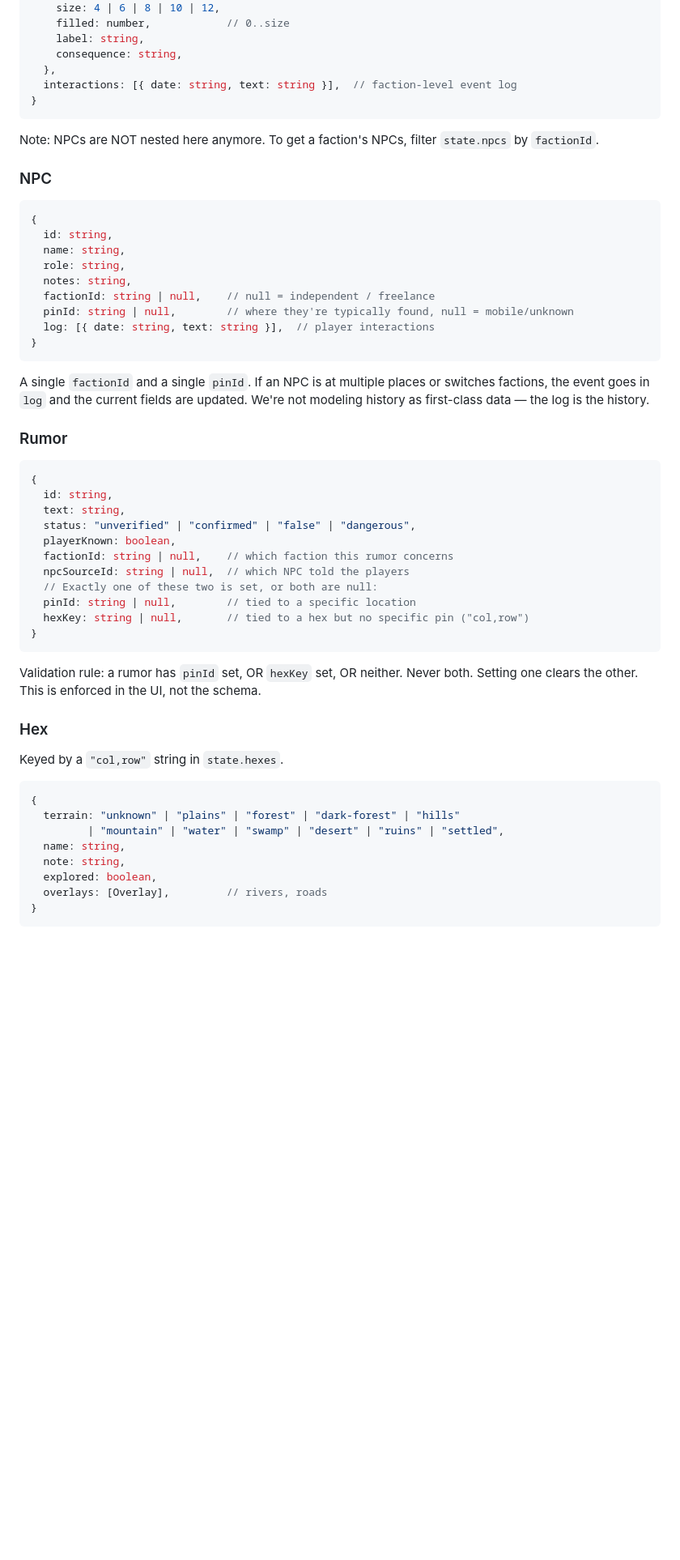
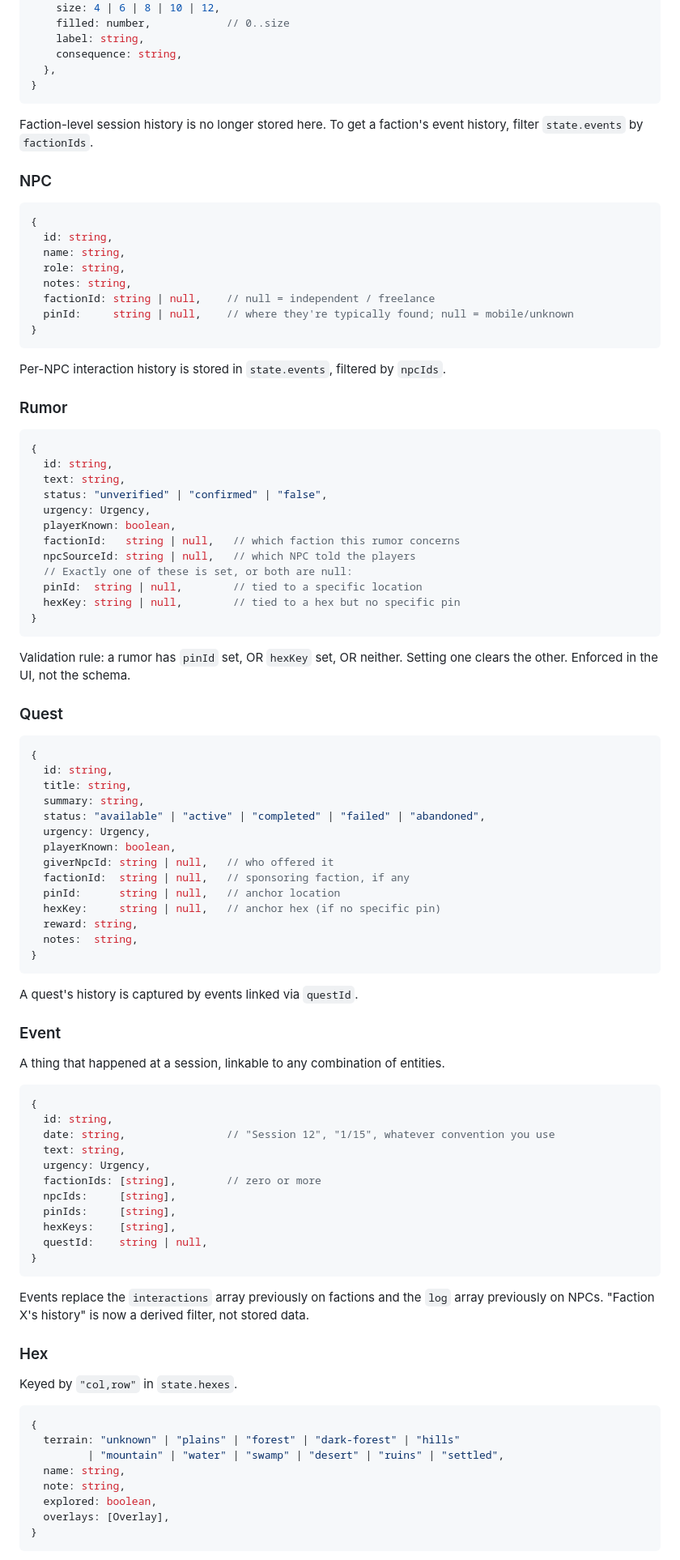
Before and after one commit to Pockets66/western-marches, a Markdown page: docs/data-model.md, the part around one of its changes. Shown at 81% size. Rendered like a GitHub page; blank space fills up the shorter version.

````diff
--- a/docs/data-model.md
+++ b/docs/data-model.md
@@ -59,12 +72,11 @@ state = {
     label: string,
     consequence: string,
   },
-  interactions: [{ date: string, text: string }],  // faction-level event log
 }
 ```
 
-Note: NPCs are NOT nested here anymore. To get a faction's NPCs,
-filter `state.npcs` by `factionId`.
+Faction-level session history is no longer stored here. To get a faction's
+event history, filter `state.events` by `factionIds`.
 
 ### NPC
 
@@ -75,14 +87,11 @@ filter `state.npcs` by `factionId`.
   role: string,
   notes: string,
   factionId: string | null,    // null = independent / freelance
-  pinId: string | null,        // where they're typically found, null = mobile/unknown
-  log: [{ date: string, text: string }],  // player interactions
+  pinId:     string | null,    // where they're typically found; null = mobile/unknown
 }
 ```
 
-A single `factionId` and a single `pinId`. If an NPC is at multiple places
-or switches factions, the event goes in `log` and the current fields are updated.
-We're not modeling history as first-class data — the log is the history.
+Per-NPC interaction history is stored in `state.events`, filtered by `npcIds`.
 
 ### Rumor
 
@@ -90,22 +99,66 @@ We're not modeling history as first-class data — the log is the history.
 {
   id: string,
   text: string,
-  status: "unverified" | "confirmed" | "false" | "dangerous",
+  status: "unverified" | "confirmed" | "false",
+  urgency: Urgency,
   playerKnown: boolean,
-  factionId: string | null,    // which faction this rumor concerns
-  npcSourceId: string | null,  // which NPC told the players
-  // Exactly one of these two is set, or both are null:
-  pinId: string | null,        // tied to a specific location
-  hexKey: string | null,       // tied to a hex but no specific pin ("col,row")
+  factionId:   string | null,   // which faction this rumor concerns
+  npcSourceId: string | null,   // which NPC told the players
+  // Exactly one of these is set, or both are null:
+  pinId:  string | null,        // tied to a specific location
+  hexKey: string | null,        // tied to a hex but no specific pin
 }
 ```
 
-Validation rule: a rumor has `pinId` set, OR `hexKey` set, OR neither. Never both.
-Setting one clears the other. This is enforced in the UI, not the schema.
+Validation rule: a rumor has `pinId` set, OR `hexKey` set, OR neither.
+Setting one clears the other. Enforced in the UI, not the schema.
+
+### Quest
+
+```js
+{
+  id: string,
+  title: string,
+  summary: string,
+  status: "available" | "active" | "completed" | "failed" | "abandoned",
+  urgency: Urgency,
+  playerKnown: boolean,
+  giverNpcId: string | null,   // who offered it
+  factionId:  string | null,   // sponsoring faction, if any
+  pinId:      string | null,   // anchor location
+  hexKey:     string | null,   // anchor hex (if no specific pin)
+  reward: string,
+  notes:  string,
+}
+```
+
+A quest's history is captured by events linked via `questId`.
+
+### Event
+
+A thing that happened at a session, linkable to any combination of entities.
+
+```js
+{
+  id: string,
+  date: string,                // "Session 12", "1/15", whatever convention you use
+  text: string,
+  urgency: Urgency,
+  factionIds: [string],        // zero or more
+  npcIds:     [string],
+  pinIds:     [string],
+  hexKeys:    [string],
+  questId:    string | null,
+}
+```
+
+Events replace the `interactions` array previously on factions and the `log`
+array previously on NPCs. "Faction X's history" is now a derived filter, not
+stored data.
 
 ### Hex
 
-Keyed by a `"col,row"` string in `state.hexes`.
+Keyed by `"col,row"` in `state.hexes`.
 
 ```js
 {
@@ -114,7 +167,7 @@ Keyed by a `"col,row"` string in `state.hexes`.
   name: string,
   note: string,
   explored: boolean,
-  overlays: [Overlay],         // rivers, roads
+  overlays: [Overlay],
 }
 ```
 
````
Also changed, not shown: other parts of docs/data-model.md (+79 -41 lines).
